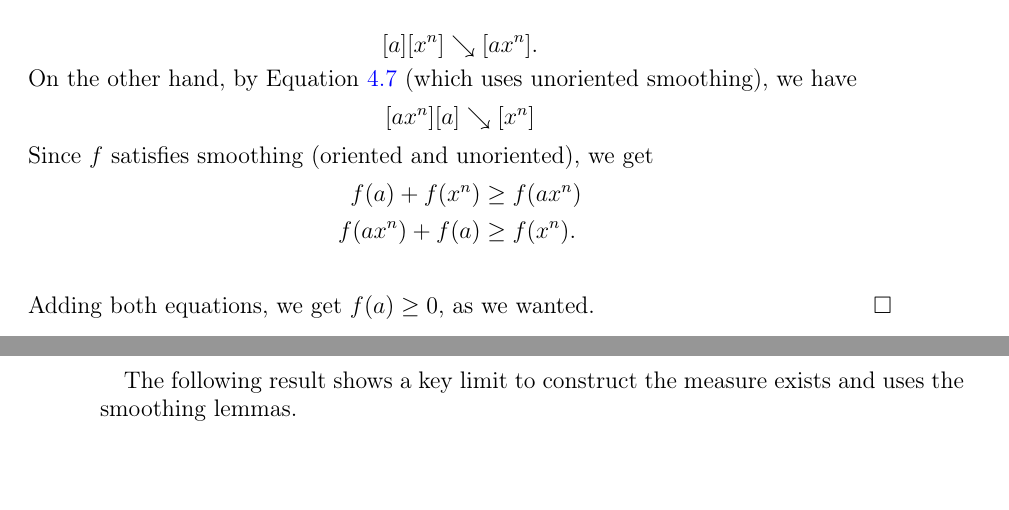
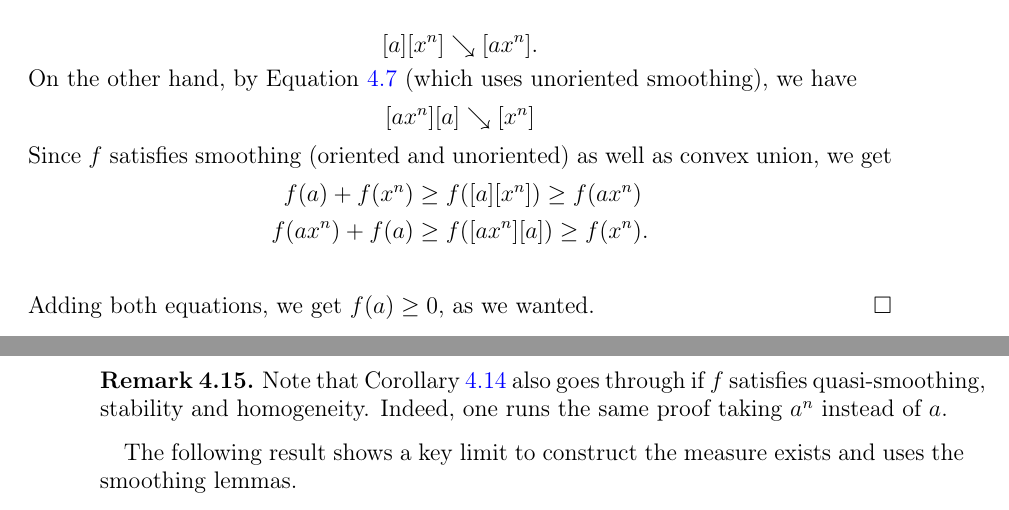
Before and after one commit to dpthurst/Currents-and-intersections, a LaTeX paper (Intersections.tex, which reads smoothing-lemmas.tex): two parts of pages 21 and 22 of 46, joined at a grey line, cut so that both start at the same text, the shorter picture padded with empty space. Compiled offline with pdfLaTeX.

Commit message:
Update on Overleaf.

```diff
--- a/smoothing-lemmas.tex
+++ b/smoothing-lemmas.tex
@@ -18,14 +18,18 @@ On the other hand, by Equation~\ref{eq:cross-red3} (which uses unoriented smooth
 \[
 [ax^n][a]\reducesto [x^n]
 \]
-Since $f$ satisfies smoothing (oriented and unoriented), we get
+Since $f$ satisfies smoothing (oriented and unoriented) as well as convex union, we get
 \begin{align*}
-    f(a) + f(x^n) &\geq f(ax^n)\\
-     f(ax^n) + f(a) &\geq f(x^n).\\
+    f(a) + f(x^n) &\geq f([a] [x^n]) \geq f(ax^n)\\
+     f(ax^n) + f(a) &\geq f([ax^n] [a]) \geq f(x^n).\\
 \end{align*}
 Adding both equations, we get $f(a) \geq 0$, as we wanted.
 \end{proof}
 
+
+\begin{remark}
+Note that Corollary~\ref{cor:positivity} also goes through if $f$ satisfies quasi-smoothing, stability and homogeneity. Indeed, one runs the same proof taking $a^n$ instead of $a$.
+\end{remark}
 The following result shows a key limit to construct the measure exists and uses the smoothing lemmas.
 
 \begin{corollary}\label{cor:additivity-limit}
```
